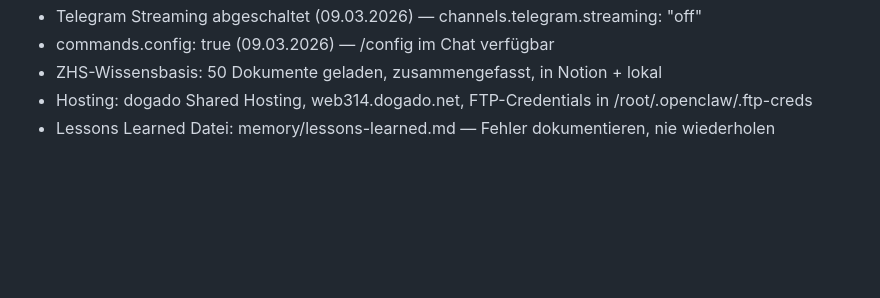
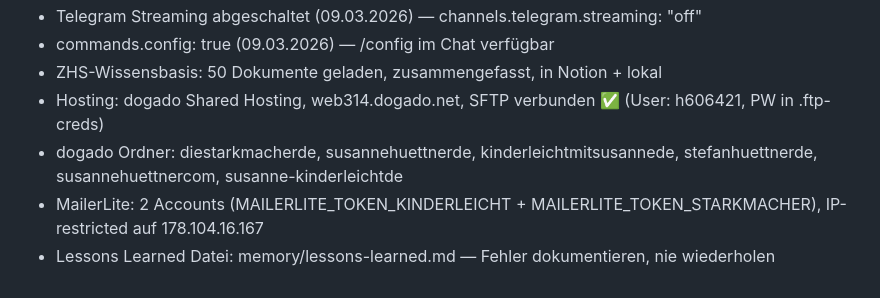
Before and after one commit to stefanhuettner/sportabzeichen, a Markdown page: MEMORY.md, the part around the change. Rendered like a GitHub page; blank space fills up the shorter version.

```diff
--- a/MEMORY.md
+++ b/MEMORY.md
@@ -46,5 +46,7 @@ Stefan hat klar definiert, was er von mir erwartet:
 - Telegram Streaming abgeschaltet (09.03.2026) — channels.telegram.streaming: "off"
 - commands.config: true (09.03.2026) — /config im Chat verfügbar
 - ZHS-Wissensbasis: 50 Dokumente geladen, zusammengefasst, in Notion + lokal
-- Hosting: dogado Shared Hosting, web314.dogado.net, FTP-Credentials in /root/.openclaw/.ftp-creds
+- Hosting: dogado Shared Hosting, web314.dogado.net, SFTP verbunden ✅ (User: h606421, PW in .ftp-creds)
+- dogado Ordner: diestarkmacherde, susannehuettnerde, kinderleichtmitsusannede, stefanhuettnerde, susannehuettnercom, susanne-kinderleichtde
+- MailerLite: 2 Accounts (MAILERLITE_TOKEN_KINDERLEICHT + MAILERLITE_TOKEN_STARKMACHER), IP-restricted auf 178.104.16.167
 - Lessons Learned Datei: memory/lessons-learned.md — Fehler dokumentieren, nie wiederholen
```
Also changed, not shown: memory/2026-03-09.md (+15 -2 lines).
